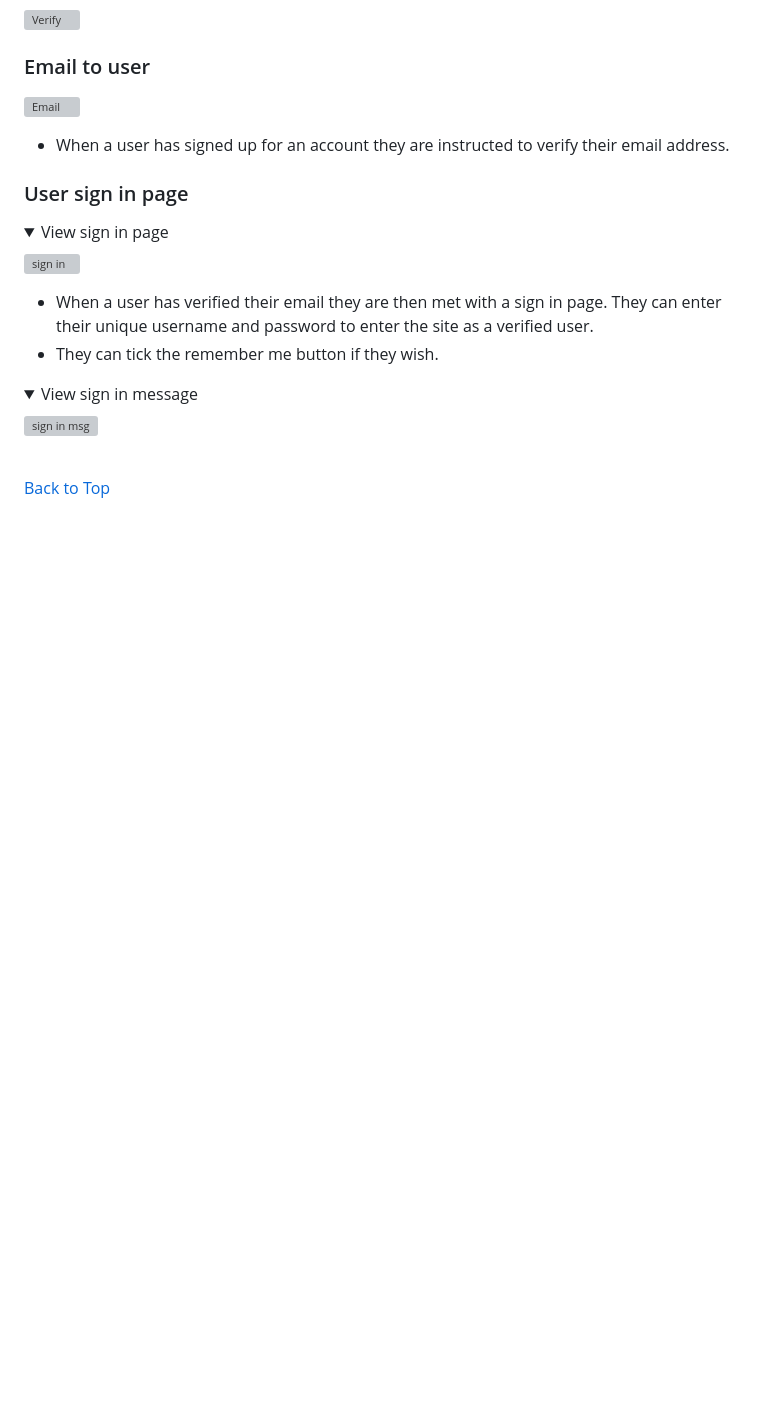
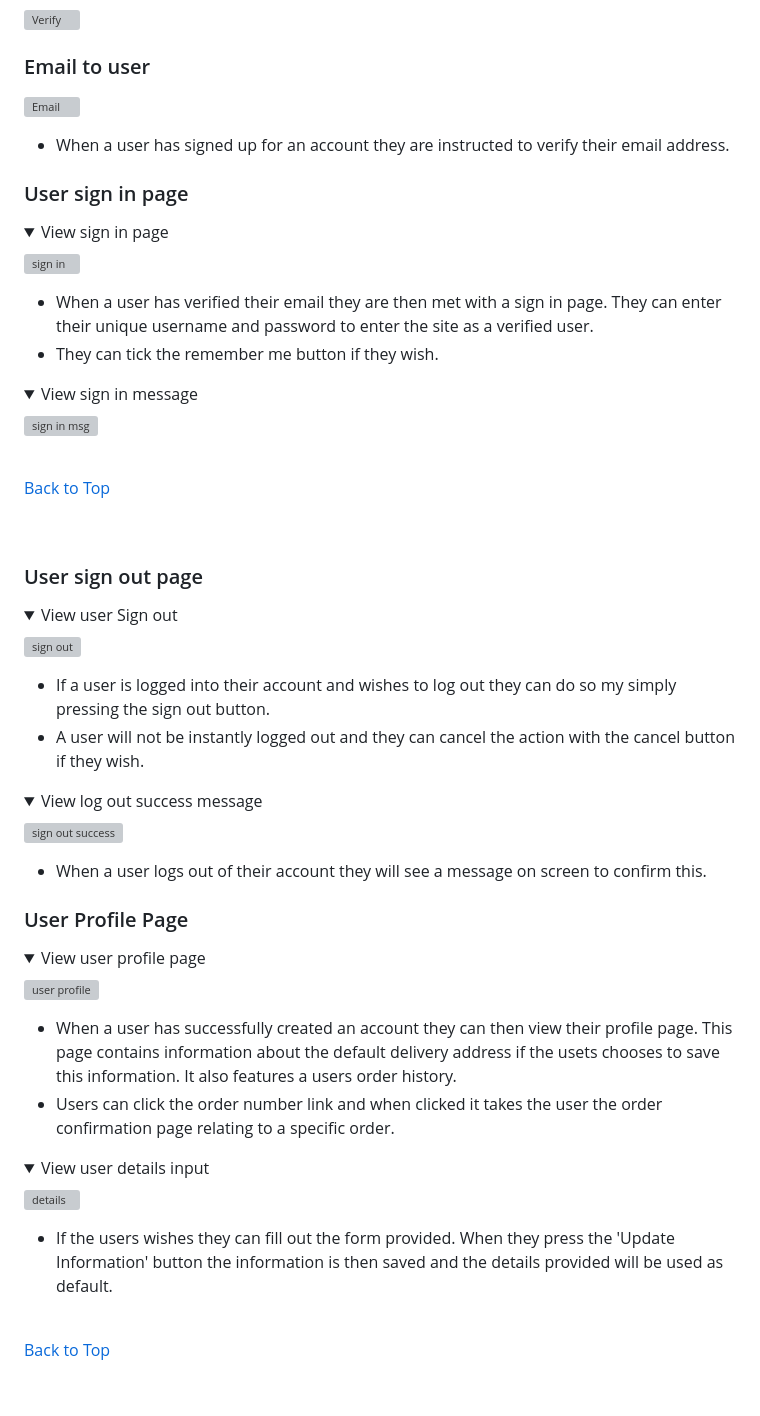
Before and after one commit to Marchopkins96/-Performance-Footwear, a Markdown page: README.md, the part around the change. Drawn GitHub-style; folded sections open; blank space fills up the shorter version; grey boxes are pictures that could not be loaded.

Commit message:
Add user profile section

```diff
--- a/README.md
+++ b/README.md
@@ -655,3 +655,48 @@ View milestones [here](https://github.com/Marchopkins96/Performance-Footwear/mil
 [Back to Top](#table-of-contents)
 
 <br>
+
+### User sign out page
+<details>
+<summary>View user Sign out</summary>
+
+![sign out](documentation/readme_images/user-signout.png)
+</details>
+
+- If a user is logged into their account and wishes to log out they can do so my simply pressing the sign out button.
+- A user will not be instantly logged out and they can cancel the action with the cancel button if they wish.
+
+<details>
+<summary>View log out success message</summary>
+
+![sign out success](documentation/readme_images/signout-message.png)
+
+</details>
+
+- When a user logs out of their account they will see a message on screen to confirm this.
+
+### User Profile Page
+<details>
+<summary>View user profile page</summary>
+
+![user profile](documentation/readme_images/user-profile.png)
+
+</details>
+
+- When a user has successfully created an account they can then view their profile page. This page contains information about the default delivery address if the usets chooses to save this information. It also features a users order history.
+- Users can click the order number link and when clicked it takes the user the order confirmation page relating to a specific order.
+
+<details>
+<summary>View user details input</summary>
+
+![details](documentation/readme_images/user-profile-details-input.png)
+
+</details>
+
+- If the users wishes they can fill out the form provided. When they press the 'Update Information' button the information is then saved and the details provided will be used as default.
+
+<br>
+
+[Back to Top](#table-of-contents)
+
+<br>
```
